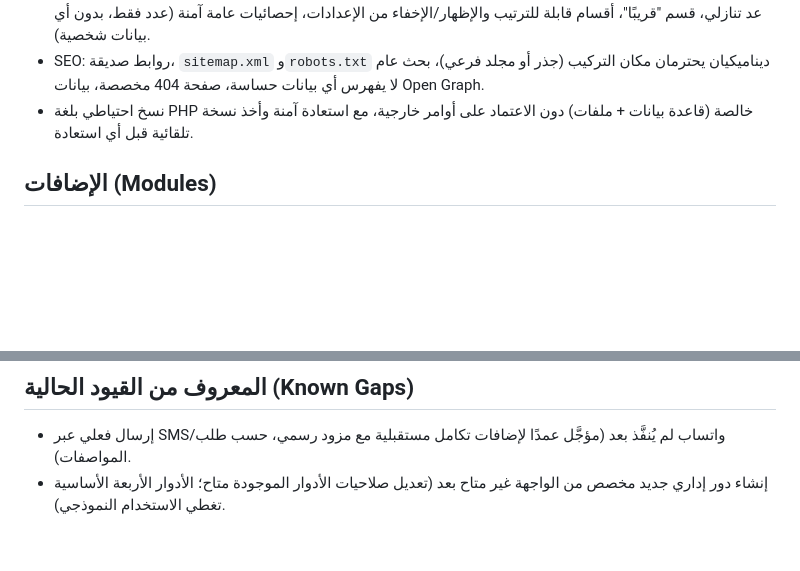
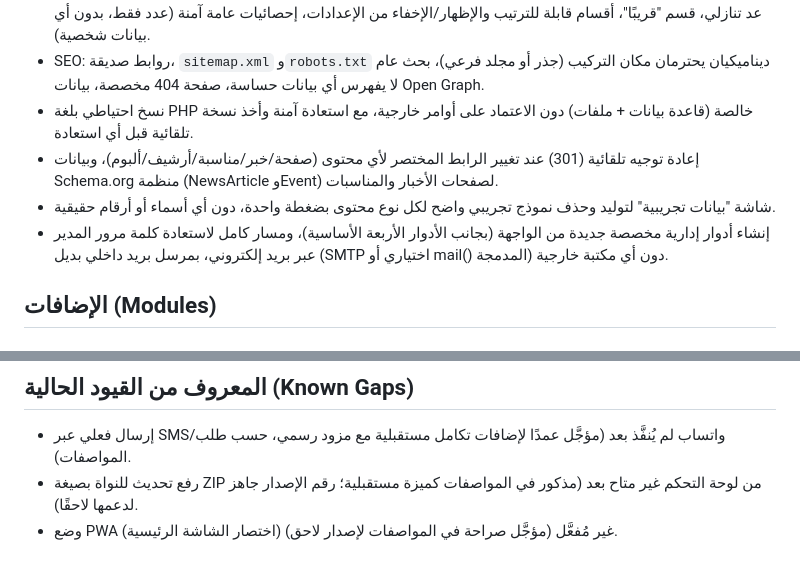
Before and after one commit to badrshfaqah/Family, a Markdown page: CHANGELOG.md, 2 parts joined by grey strips. Drawn GitHub-style; blank space fills up the shorter version.

Commit message:
Update CHANGELOG for redirects, Schema.org, demo data, roles, and password reset
Co-Authored-By: Claude Sonnet 5 <noreply@anthropic.com>
Claude-Session: https://claude.ai/code/session_01F8aZv4XKsTG8JB4VDovYaT

```diff
--- a/CHANGELOG.md
+++ b/CHANGELOG.md
@@ -13,6 +13,9 @@
 - الصفحة الرئيسية العامة: تصميم Mobile First، Hero قابل للتخصيص، شريط أخبار متحرك، بطاقة المناسبة القادمة مع عد تنازلي، قسم "قريبًا"، أقسام قابلة للترتيب والإظهار/الإخفاء من الإعدادات، إحصائيات عامة آمنة (عدد فقط، بدون أي بيانات شخصية).
 - SEO: روابط صديقة، `sitemap.xml` و`robots.txt` ديناميكيان يحترمان مكان التركيب (جذر أو مجلد فرعي)، بحث عام لا يفهرس أي بيانات حساسة، صفحة 404 مخصصة، بيانات Open Graph.
 - نسخ احتياطي بلغة PHP خالصة (قاعدة بيانات + ملفات) دون الاعتماد على أوامر خارجية، مع استعادة آمنة وأخذ نسخة تلقائية قبل أي استعادة.
+- إعادة توجيه تلقائية (301) عند تغيير الرابط المختصر لأي محتوى (صفحة/خبر/مناسبة/أرشيف/ألبوم)، وبيانات Schema.org منظمة (NewsArticle وEvent) لصفحات الأخبار والمناسبات.
+- شاشة "بيانات تجريبية" لتوليد وحذف نموذج تجريبي واضح لكل نوع محتوى بضغطة واحدة، دون أي أسماء أو أرقام حقيقية.
+- إنشاء أدوار إدارية مخصصة جديدة من الواجهة (بجانب الأدوار الأربعة الأساسية)، ومسار كامل لاستعادة كلمة مرور المدير عبر بريد إلكتروني، بمرسل بريد داخلي بديل (SMTP اختياري أو mail() المدمجة) دون أي مكتبة خارجية.
 
 ## الإضافات (Modules)
 
@@ -55,4 +58,5 @@
 
 ## المعروف من القيود الحالية (Known Gaps)
 - إرسال فعلي عبر SMS/واتساب لم يُنفَّذ بعد (مؤجَّل عمدًا لإضافات تكامل مستقبلية مع مزود رسمي، حسب طلب المواصفات).
-- إنشاء دور إداري جديد مخصص من الواجهة غير متاح بعد (تعديل صلاحيات الأدوار الموجودة متاح؛ الأدوار الأربعة الأساسية تغطي الاستخدام النموذجي).
+- رفع تحديث للنواة بصيغة ZIP من لوحة التحكم غير متاح بعد (مذكور في المواصفات كميزة مستقبلية؛ رقم الإصدار جاهز لدعمها لاحقًا).
+- وضع PWA (اختصار الشاشة الرئيسية) غير مُفعَّل (مؤجَّل صراحة في المواصفات لإصدار لاحق).
```
